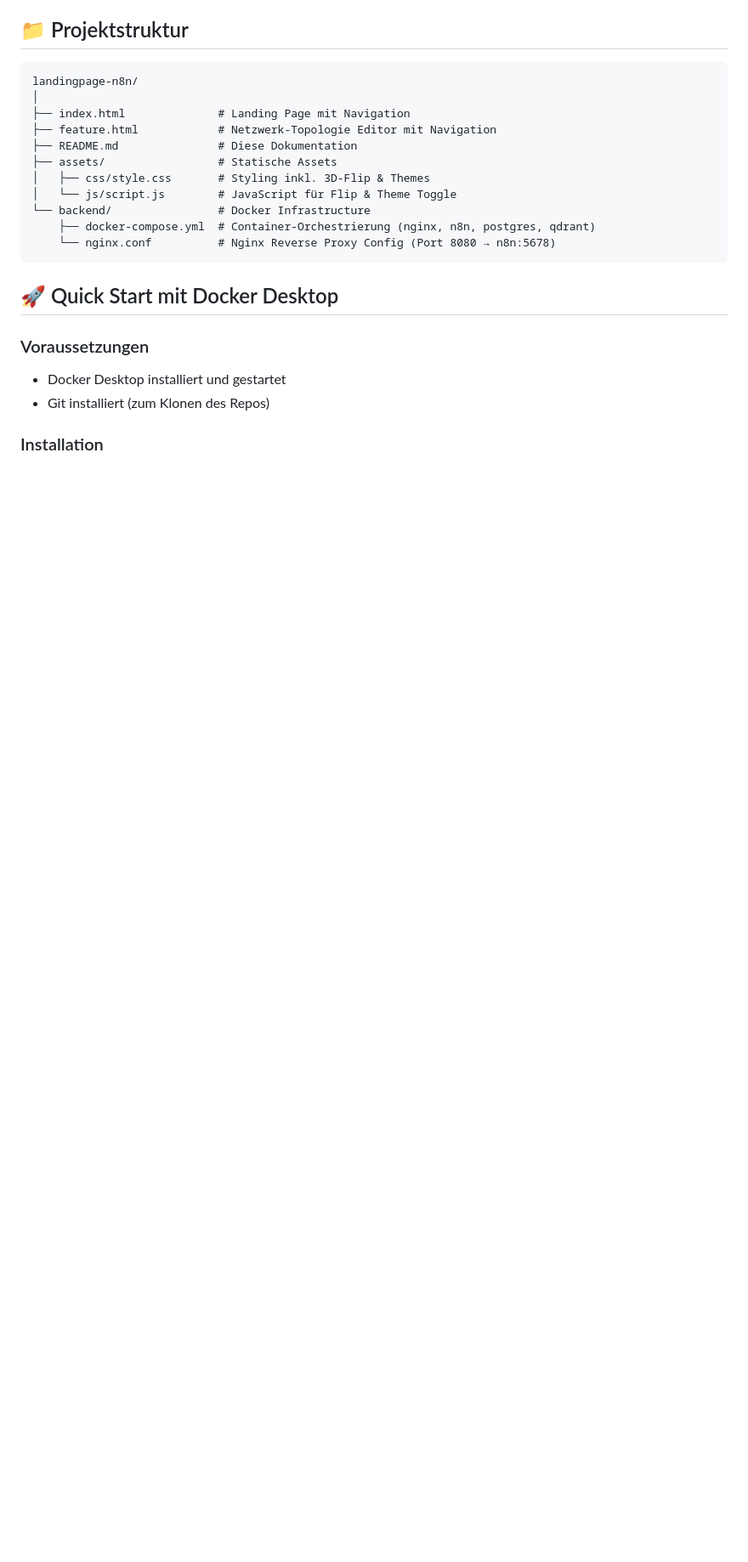
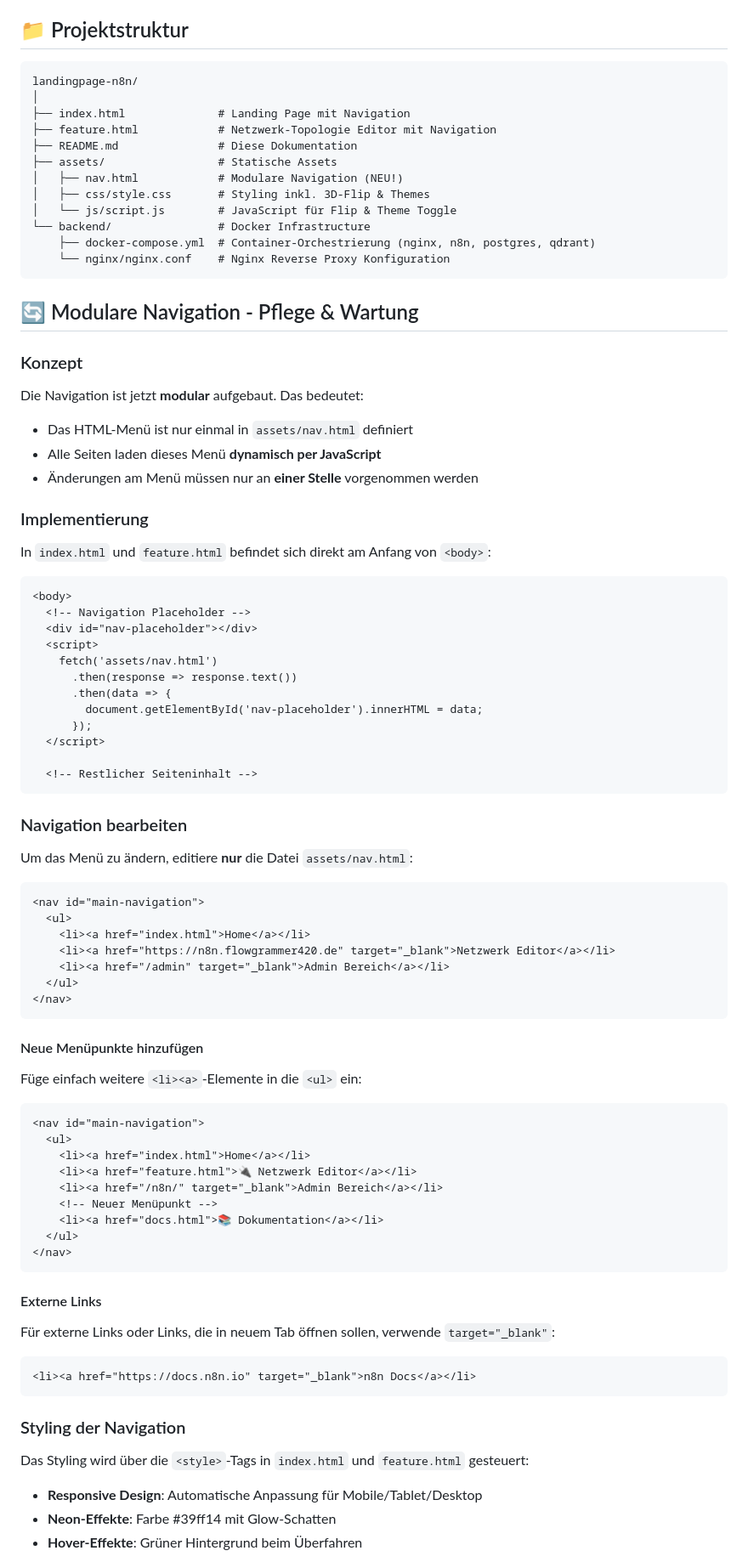
Before and after one commit to flowgrammer420/landingpage-magenta, a Markdown page: README.md, the part around one of its changes. Shown at 85% size. Rendered like a GitHub page; blank space fills up the shorter version.

````diff
--- a/README.md
+++ b/README.md
@@ -55,17 +59,85 @@ landingpage-n8n/
 ├── feature.html            # Netzwerk-Topologie Editor mit Navigation
 ├── README.md               # Diese Dokumentation
 ├── assets/                 # Statische Assets
+│   ├── nav.html            # Modulare Navigation (NEU!)
 │   ├── css/style.css       # Styling inkl. 3D-Flip & Themes
 │   └── js/script.js        # JavaScript für Flip & Theme Toggle
 └── backend/                # Docker Infrastructure
     ├── docker-compose.yml  # Container-Orchestrierung (nginx, n8n, postgres, qdrant)
-    └── nginx.conf          # Nginx Reverse Proxy Config (Port 8080 → n8n:5678)
+    └── nginx/nginx.conf    # Nginx Reverse Proxy Konfiguration
 ```
 
-## 🚀 Quick Start mit Docker Desktop
+## 🔄 Modulare Navigation - Pflege & Wartung
 
-### Voraussetzungen
-- Docker Desktop installiert und gestartet
-- Git installiert (zum Klonen des Repos)
+### Konzept
 
-### Installation
+Die Navigation ist jetzt **modular** aufgebaut. Das bedeutet:
+- Das HTML-Menü ist nur einmal in `assets/nav.html` definiert
+- Alle Seiten laden dieses Menü **dynamisch per JavaScript**
+- Änderungen am Menü müssen nur an **einer Stelle** vorgenommen werden
+
+### Implementierung
+
+In `index.html` und `feature.html` befindet sich direkt am Anfang von `<body>`:
+
+```html
+<body>
+  <!-- Navigation Placeholder -->
+  <div id="nav-placeholder"></div>
+  <script>
+    fetch('assets/nav.html')
+      .then(response => response.text())
+      .then(data => {
+        document.getElementById('nav-placeholder').innerHTML = data;
+      });
+  </script>
+
+  <!-- Restlicher Seiteninhalt -->
+```
+
+### Navigation bearbeiten
+
+Um das Menü zu ändern, editiere **nur** die Datei `assets/nav.html`:
+
+```html
+<nav id="main-navigation">
+  <ul>
+    <li><a href="index.html">Home</a></li>
+    <li><a href="https://n8n.flowgrammer420.de" target="_blank">Netzwerk Editor</a></li>
+    <li><a href="/admin" target="_blank">Admin Bereich</a></li>
+  </ul>
+</nav>
+```
+
+#### Neue Menüpunkte hinzufügen
+
+Füge einfach weitere `<li><a>`-Elemente in die `<ul>` ein:
+
+```html
+<nav id="main-navigation">
+  <ul>
+    <li><a href="index.html">Home</a></li>
+    <li><a href="feature.html">🔌 Netzwerk Editor</a></li>
+    <li><a href="/n8n/" target="_blank">Admin Bereich</a></li>
+    <!-- Neuer Menüpunkt -->
+    <li><a href="docs.html">📚 Dokumentation</a></li>
+  </ul>
+</nav>
+```
+
+#### Externe Links
+
+Für externe Links oder Links, die in neuem Tab öffnen sollen, verwende `target="_blank"`:
+
+```html
+<li><a href="https://docs.n8n.io" target="_blank">n8n Docs</a></li>
+```
+
+### Styling der Navigation
+
+Das Styling wird über die `<style>`-Tags in `index.html` und `feature.html` gesteuert:
+
+- **Responsive Design**: Automatische Anpassung für Mobile/Tablet/Desktop
+- **Neon-Effekte**: Farbe #39ff14 mit Glow-Schatten
+- **Hover-Effekte**: Grüner Hintergrund beim Überfahren
+
````
Also changed, not shown: other parts of README.md (+43 -0 lines).
